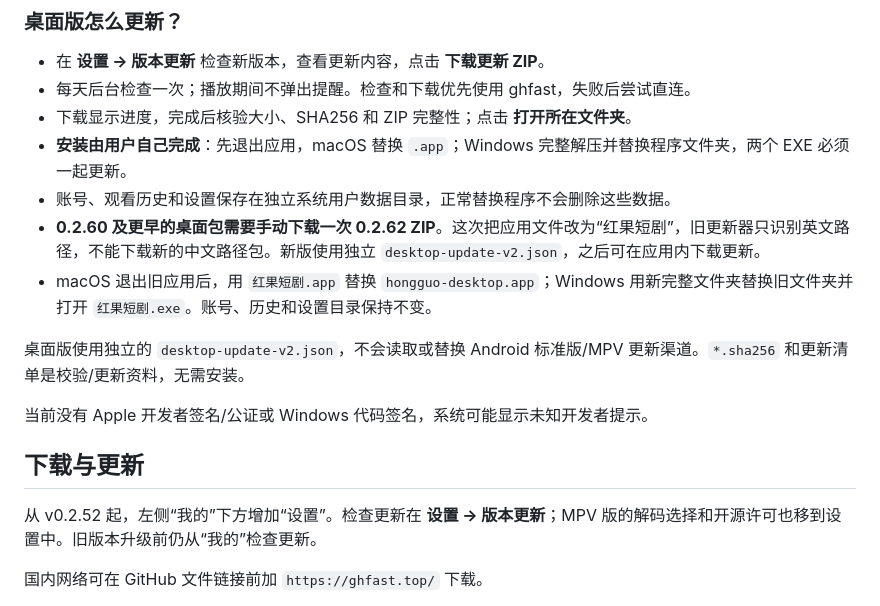
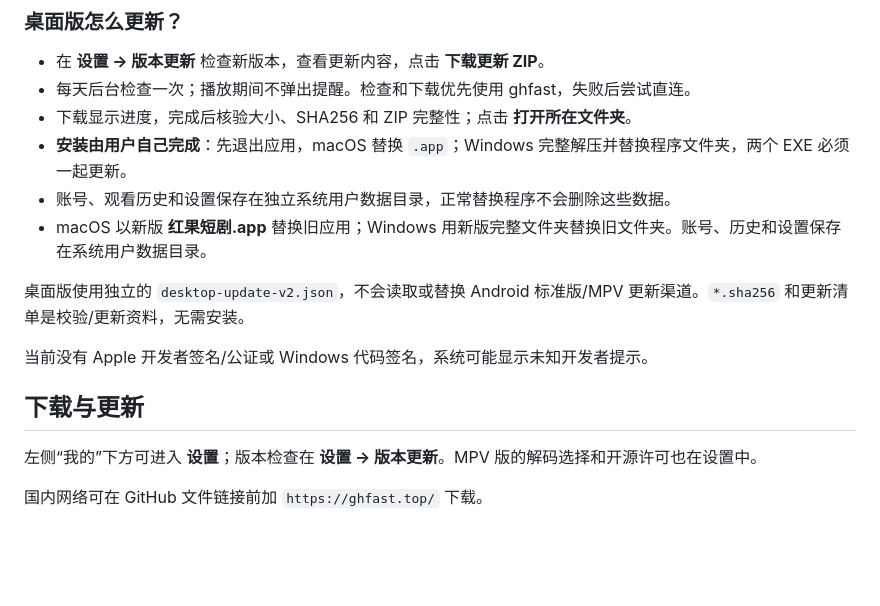
Before and after one commit to JackWu0429/hongguo-tv, a Markdown page: docs/public-download-readme.md, the part around one of its changes. Rendered like a GitHub page; blank space fills up the shorter version.

```diff
--- a/docs/public-download-readme.md
+++ b/docs/public-download-readme.md
@@ -78,8 +78,7 @@ macOS 解压后打开 **红果短剧.app**；Windows 请**完整解压整个文
 - 下载显示进度，完成后核验大小、SHA256 和 ZIP 完整性；点击 **打开所在文件夹**。
 - **安装由用户自己完成**：先退出应用，macOS 替换 `.app`；Windows 完整解压并替换程序文件夹，两个 EXE 必须一起更新。
 - 账号、观看历史和设置保存在独立系统用户数据目录，正常替换程序不会删除这些数据。
-- **0.2.60 及更早的桌面包需要手动下载一次 0.2.62 ZIP**。这次把应用文件改为“红果短剧”，旧更新器只识别英文路径，不能下载新的中文路径包。新版使用独立 `desktop-update-v2.json`，之后可在应用内下载更新。
-- macOS 退出旧应用后，用 `红果短剧.app` 替换 `hongguo-desktop.app`；Windows 用新完整文件夹替换旧文件夹并打开 `红果短剧.exe`。账号、历史和设置目录保持不变。
+- macOS 以新版 **红果短剧.app** 替换旧应用；Windows 用新版完整文件夹替换旧文件夹。账号、历史和设置保存在系统用户数据目录。
 
 桌面版使用独立的 `desktop-update-v2.json`，不会读取或替换 Android 标准版/MPV 更新渠道。`*.sha256` 和更新清单是校验/更新资料，无需安装。
 
@@ -87,7 +86,7 @@ macOS 解压后打开 **红果短剧.app**；Windows 请**完整解压整个文
 
 ## 下载与更新
 
-从 v0.2.52 起，左侧“我的”下方增加“设置”。检查更新在 **设置 → 版本更新**；MPV 版的解码选择和开源许可也移到设置中。旧版本升级前仍从“我的”检查更新。
+左侧“我的”下方可进入 **设置**；版本检查在 **设置 → 版本更新**。MPV 版的解码选择和开源许可也在设置中。
 
 国内网络可在 GitHub 文件链接前加 `https://ghfast.top/` 下载。
 
```
Also changed, not shown: other parts of docs/public-download-readme.md (+9 -9 lines).
